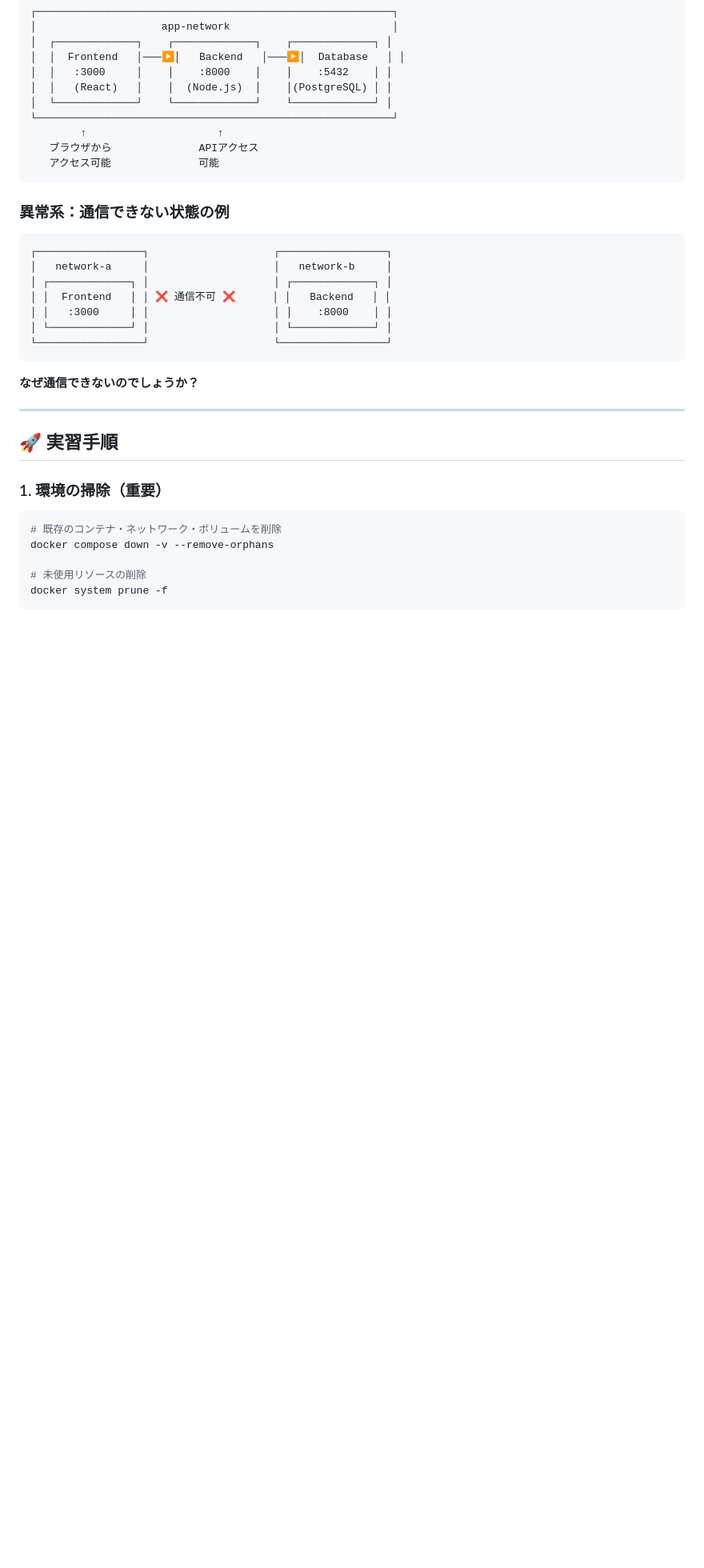
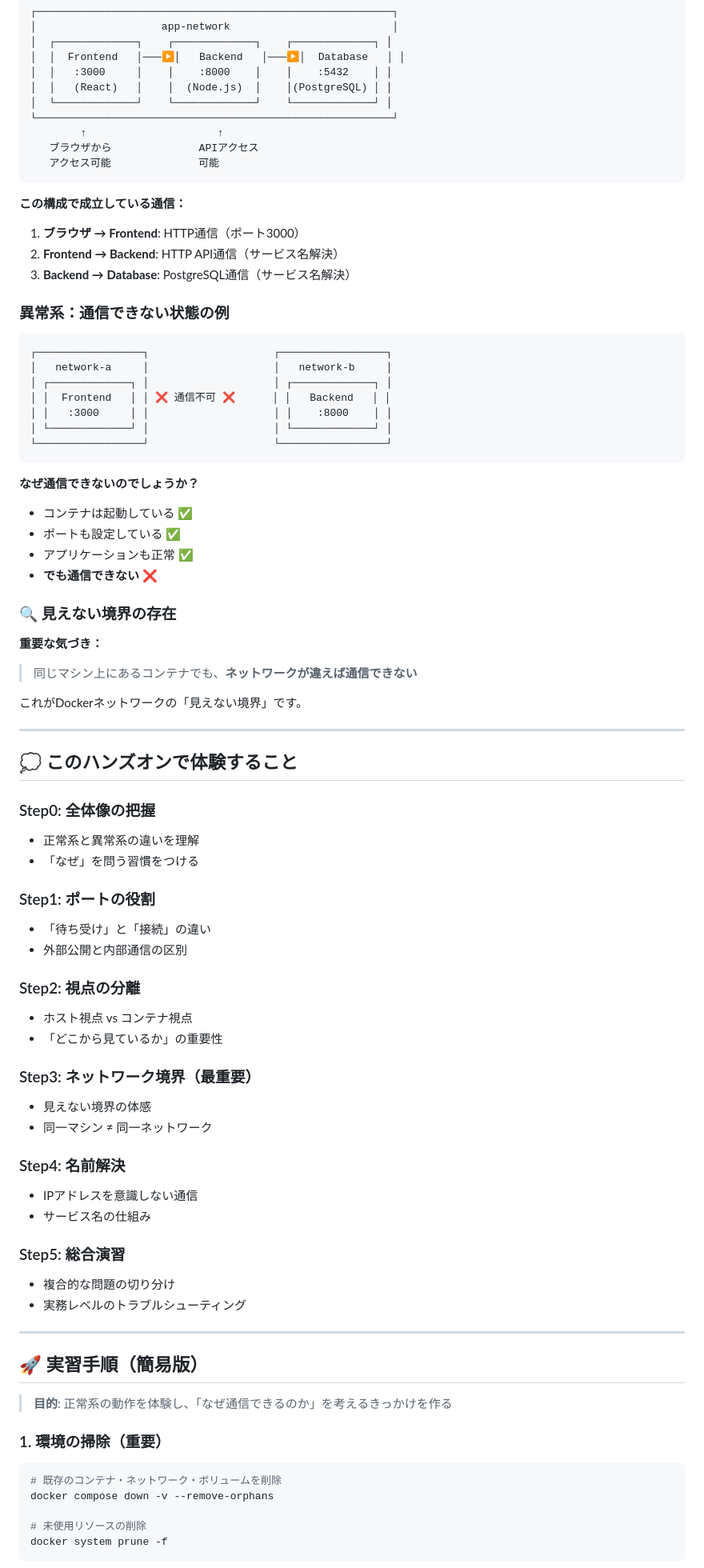
Before and after one commit to 18uma/infra-handson-docker-network, a Markdown page: README.md, the part around one of its changes. Shown at 80% size. Drawn GitHub-style; blank space fills up the shorter version.

Commit message:
enhance: Step0を読み物重視の内容に大幅拡充
- 実務でよくある場面を具体例で追加
- エンジニアが陥る罠と正しいアプローチを対比
- 見えない境界の存在を強調
- 各ステップの学習内容を予告
- 実習手順は簡潔に調整
- 問題提起を強化

````diff
--- a/README.md
+++ b/README.md
@@ -41,6 +82,11 @@
    アクセス可能              可能
 ```
 
+**この構成で成立している通信：**
+1. **ブラウザ → Frontend**: HTTP通信（ポート3000）
+2. **Frontend → Backend**: HTTP API通信（サービス名解決）
+3. **Backend → Database**: PostgreSQL通信（サービス名解決）
+
 ### 異常系：通信できない状態の例
 ```
 ┌─────────────────┐                    ┌─────────────────┐
@@ -54,9 +100,51 @@
 
 **なぜ通信できないのでしょうか？**
 
+- コンテナは起動している ✅
+- ポートも設定している ✅
+- アプリケーションも正常 ✅
+- **でも通信できない** ❌
+
+### 🔍 見えない境界の存在
+
+**重要な気づき：**
+> 同じマシン上にあるコンテナでも、**ネットワークが違えば通信できない**
+
+これがDockerネットワークの「見えない境界」です。
+
 ---
 
-## 🚀 実習手順
+## 💭 このハンズオンで体験すること
+
+### Step0: 全体像の把握
+- 正常系と異常系の違いを理解
+- 「なぜ」を問う習慣をつける
+
+### Step1: ポートの役割
+- 「待ち受け」と「接続」の違い
+- 外部公開と内部通信の区別
+
+### Step2: 視点の分離
+- ホスト視点 vs コンテナ視点
+- 「どこから見ているか」の重要性
+
+### Step3: ネットワーク境界（最重要）
+- 見えない境界の体感
+- 同一マシン ≠ 同一ネットワーク
+
+### Step4: 名前解決
+- IPアドレスを意識しない通信
+- サービス名の仕組み
+
+### Step5: 総合演習
+- 複合的な問題の切り分け
+- 実務レベルのトラブルシューティング
+
+---
+
+## 🚀 実習手順（簡易版）
+
+> **目的**: 正常系の動作を体験し、「なぜ通信できるのか」を考えるきっかけを作る
 
 ### 1. 環境の掃除（重要）
 ```bash
````
Also changed, not shown: other parts of README.md (+41 -22 lines).
